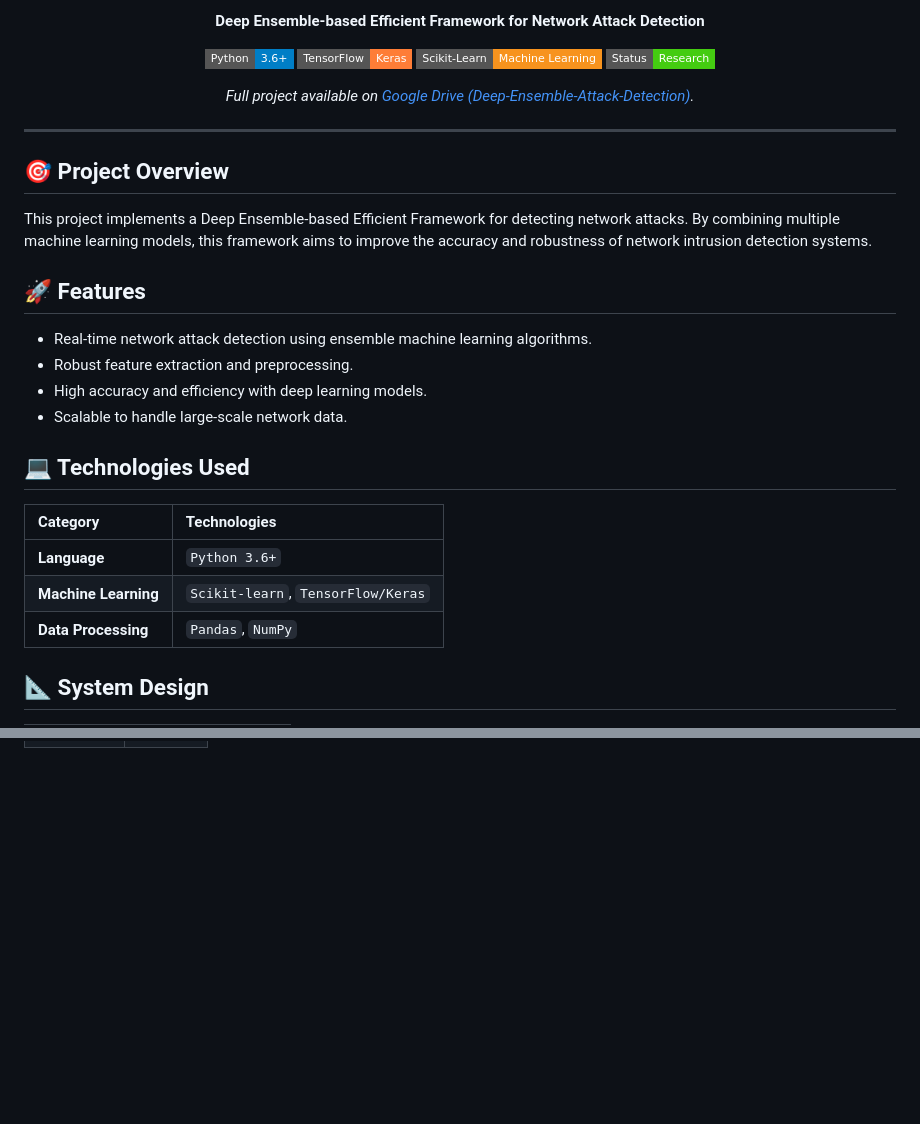
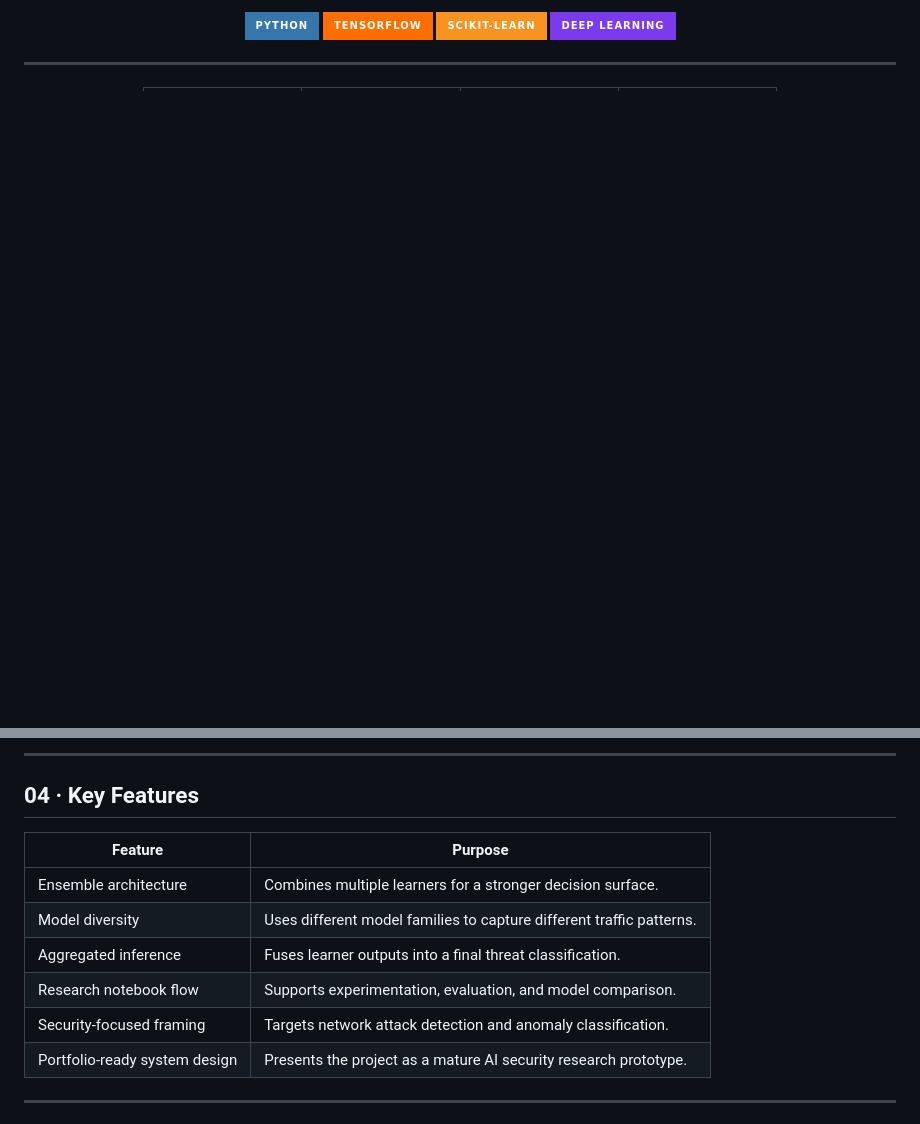
Before and after one commit to ns7523/Deep-Ensemble-Attack-Detection, a Markdown page: README.md, 2 parts joined by grey strips. Drawn GitHub-style; badges without logos; blank space fills up the shorter version.

Commit message:
Apply global colorful badge and contact rules

```diff
--- a/README.md
+++ b/README.md
@@ -6,36 +10,15 @@
 
-**Deep Ensemble-based Efficient Framework for Network Attack Detection**
-
-[![Python](https://img.shields.io/badge/Python-3.6%2B-blue?style=flat-square&logo=python&logoColor=white)](https://www.python.org/)
-[![TensorFlow](https://img.shields.io/badge/TensorFlow-Keras-orange?style=flat-square&logo=tensorflow&logoColor=white)](https://www.tensorflow.org/)
-[![Scikit-Learn](https://img.shields.io/badge/Scikit--Learn-Machine_Learning-F7931E?style=flat-square&logo=scikit-learn&logoColor=white)](https://scikit-learn.org/)
-[![Status](https://img.shields.io/badge/Status-Research-brightgreen?style=flat-square)](#)
-
-*Full project available on [Google Drive (Deep-Ensemble-Attack-Detection)](https://drive.google.com/file/d/1UoCuJOL7IKzSmy6OPq0xWVjoYo2OD_oI/view?usp=sharing).*
+<p>
+  <img src="https://img.shields.io/badge/Python-3776AB?style=for-the-badge&logo=python&logoColor=white" alt="Python" />
+  <img src="https://img.shields.io/badge/TensorFlow-FF6F00?style=for-the-badge&logo=tensorflow&logoColor=white" alt="TensorFlow" />
+  <img src="https://img.shields.io/badge/Scikit--learn-F7931E?style=for-the-badge&logo=scikitlearn&logoColor=white" alt="Scikit-learn" />
+  <img src="https://img.shields.io/badge/Deep_Learning-7C3AED?style=for-the-badge&logo=pytorch&logoColor=white" alt="Deep Learning" />
+</p>
 
 </div>
 
 ---
 
-## 🎯 Project Overview
-
-This project implements a Deep Ensemble-based Efficient Framework for detecting network attacks. By combining multiple machine learning models, this framework aims to improve the accuracy and robustness of network intrusion detection systems.
-
-## 🚀 Features
-
-- Real-time network attack detection using ensemble machine learning algorithms.
-- Robust feature extraction and preprocessing.
-- High accuracy and efficiency with deep learning models.
-- Scalable to handle large-scale network data.
-
-## 💻 Technologies Used
-
-| Category | Technologies |
-| :--- | :--- |
-| **Language** | `Python 3.6+` |
-| **Machine Learning** | `Scikit-learn`, `TensorFlow/Keras` |
-| **Data Processing** | `Pandas`, `NumPy` |
-
-## 📐 System Design
+<div align="center">
 
 <table>
@@ -105,0 +91,15 @@ The dataset used for training and testing the machine learning models consists o
+---
+
+## 04 · Key Features
+
+| Feature | Purpose |
+|---|---|
+| Ensemble architecture | Combines multiple learners for a stronger decision surface. |
+| Model diversity | Uses different model families to capture different traffic patterns. |
+| Aggregated inference | Fuses learner outputs into a final threat classification. |
+| Research notebook flow | Supports experimentation, evaluation, and model comparison. |
+| Security-focused framing | Targets network attack detection and anomaly classification. |
+| Portfolio-ready system design | Presents the project as a mature AI security research prototype. |
+
+---
+
```
Also changed, not shown: other parts of README.md (+210 -57 lines).
